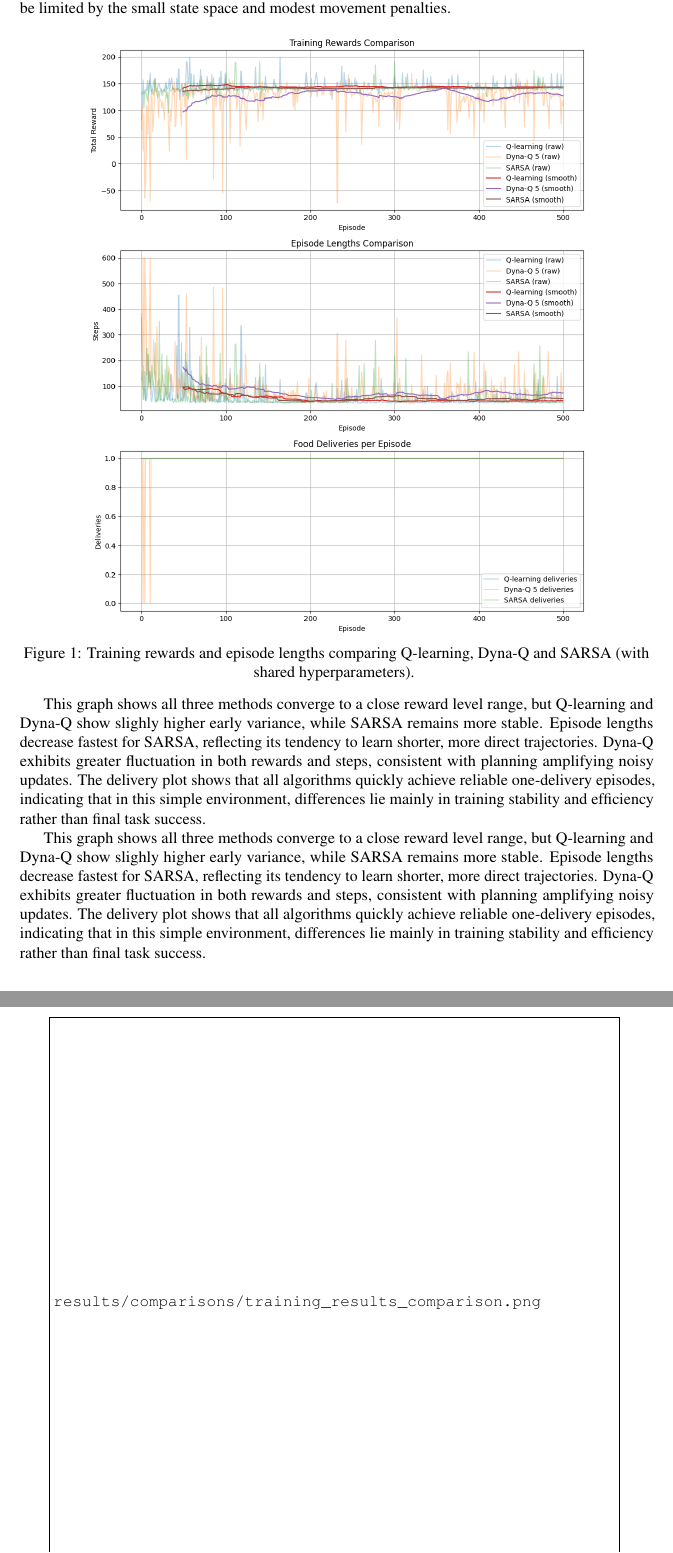
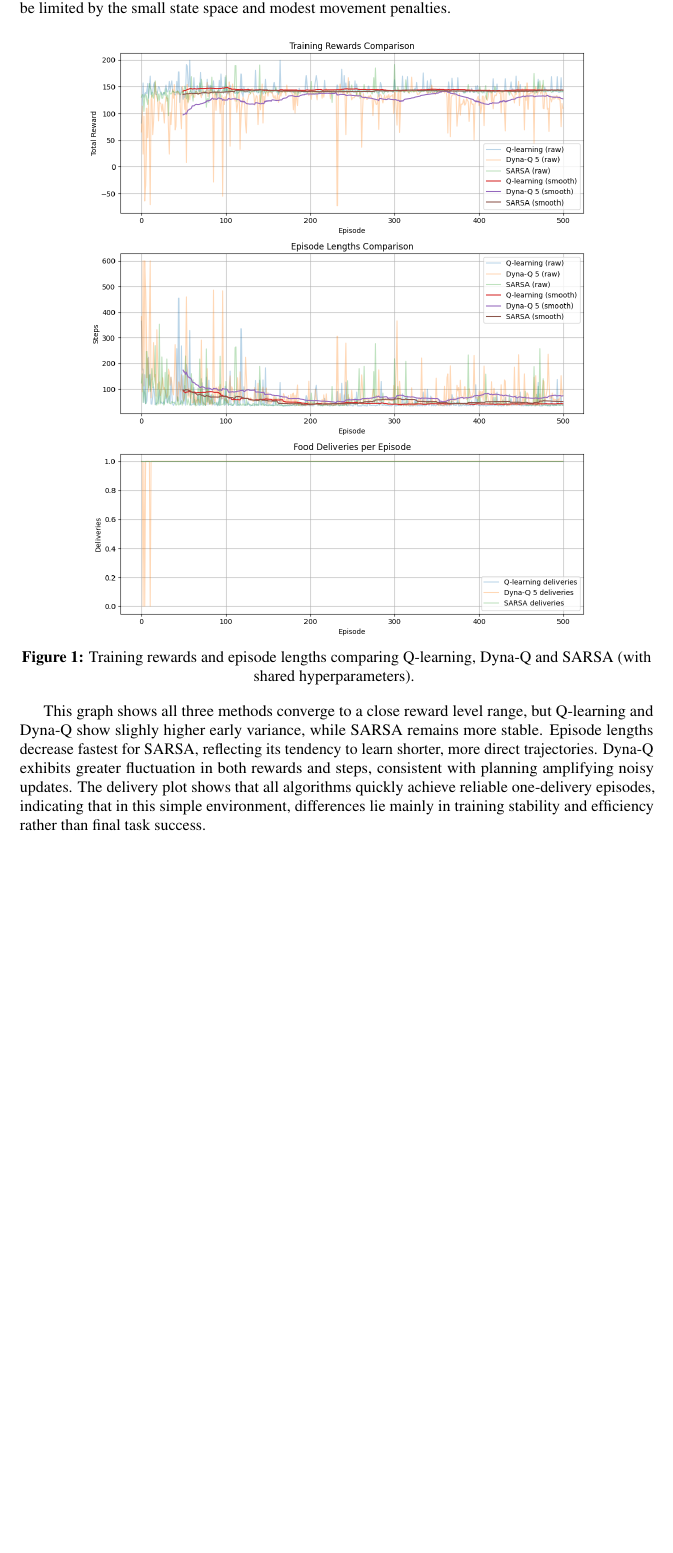
Before and after one commit to lilysalem/COMP-4010-Project, a LaTeX paper (report/report.tex): two parts of pages 6 and 7 of 9 before the commit and part of page 6 of 8 after it, the two joined at a grey line, cut so that both start at the same text, the shorter picture padded with empty space. The pictures show the PDF file report/report.pdf that the author committed with the source.

Commit message:
finalized report

```diff
--- a/report/report.tex
+++ b/report/report.tex
@@ -222,18 +222,9 @@ Although higher planning improved reward in some cases, it frequently increased
 \begin{center}
   \includegraphics[width=0.8\linewidth]{../results/comparisons/training_results_comparison.png}
 
-  Figure 1: Training rewards and episode lengths comparing Q-learning, Dyna-Q and SARSA (with shared hyperparameters).
+  \textbf{Figure 1:} Training rewards and episode lengths comparing Q-learning, Dyna-Q and SARSA (with shared hyperparameters).
   \label{fig:q-dyna-comparison}
 \end{center}
-
-This graph shows all three methods converge to a close reward level range, but Q-learning and Dyna-Q show slighly higher early variance, while SARSA remains more stable. Episode lengths decrease fastest for SARSA, reflecting its tendency to learn shorter, more direct trajectories. Dyna-Q exhibits greater fluctuation in both rewards and steps, consistent with planning amplifying noisy updates. The delivery plot shows that all algorithms quickly achieve reliable one-delivery episodes, indicating that in this simple environment, differences lie mainly in training stability and efficiency rather than final task success.
-
-\begin{figure}[h]
-  \centering
-  \includegraphics[width=0.9\linewidth]{results/comparisons/training_results_comparison.png}
-  \caption{Training rewards and episode lengths comparing Q-learning, Dyna-Q and SARSA (with shared hyperparameters).}
-  \label{fig:q-dyna-comparison}
-\end{figure}
 
 This graph shows all three methods converge to a close reward level range, but Q-learning and Dyna-Q show slighly higher early variance, while SARSA remains more stable. Episode lengths decrease fastest for SARSA, reflecting its tendency to learn shorter, more direct trajectories. Dyna-Q exhibits greater fluctuation in both rewards and steps, consistent with planning amplifying noisy updates. The delivery plot shows that all algorithms quickly achieve reliable one-delivery episodes, indicating that in this simple environment, differences lie mainly in training stability and efficiency rather than final task success.
 
```
Also changed, not shown: report/report.pdf, 4 other files.
